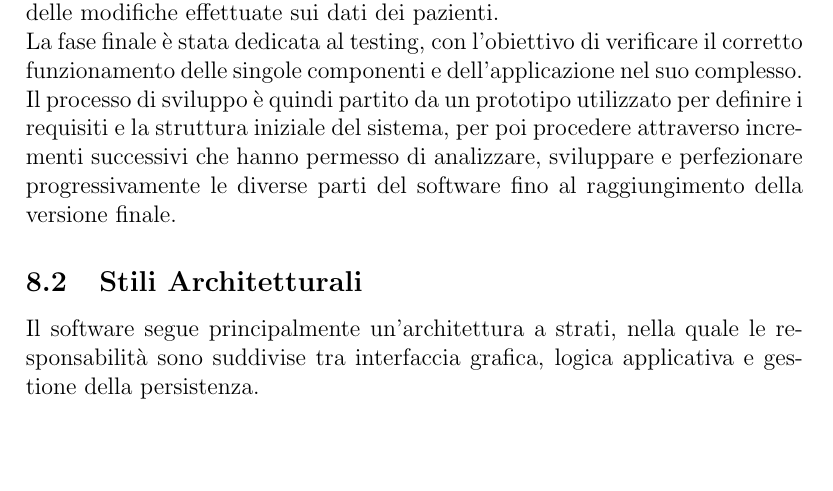
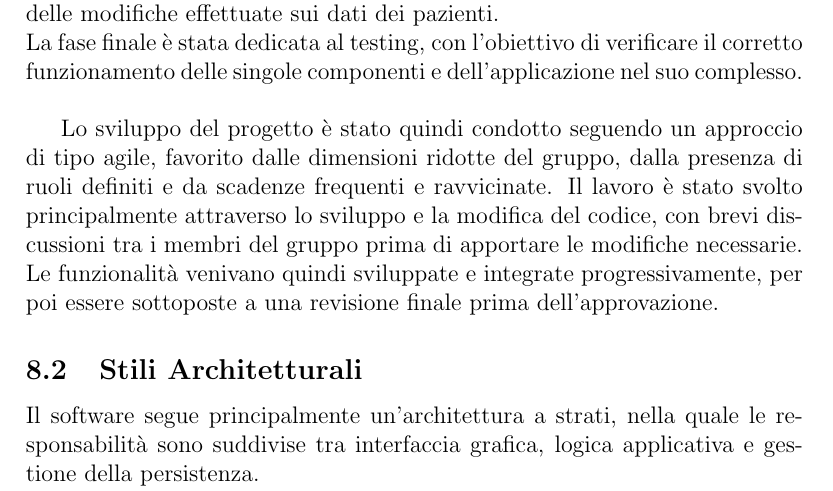
Before and after one commit to Reyunityone/diabete-tracker, a LaTeX document (Relazione Ingegneria del Software/main.tex, which reads Relazione Ingegneria del Software/ArchitecturalStylesAndPatterns.tex): part of page 30 of 53, cut so that both start at the same text, the shorter picture padded with empty space. Compiled offline with pdfLaTeX.

Commit message:
Modello agile utilizzato

```diff
--- a/Relazione Ingegneria del Software/ArchitecturalStylesAndPatterns.tex
+++ b/Relazione Ingegneria del Software/ArchitecturalStylesAndPatterns.tex
@@ -4,9 +4,12 @@
 
 Lo sviluppo del progetto è iniziato attraverso la realizzazione di un prototipo contenente la maggior parte delle funzionalità previste. L'obiettivo iniziale era definire e condividere la struttura generale del software, verificando la coerenza tra l'interfaccia grafica, l'esperienza utente, i casi d'uso analizzati e i vincoli imposti dal progetto. Il prototipo ha quindi permesso di verificare fin dalle prime fasi che fossero state considerate tutte le funzionalità necessarie.
 Il prototipo disponeva inoltre di una struttura software già organizzata, comprendente le classi del dominio, i controller, le viste FXML, i fogli CSS, le immagini e le altre risorse necessarie. Questa organizzazione ha costituito la base per gli sviluppi successivi, permettendo di concentrarsi sul perfezionamento delle funzionalità senza dover ridefinire la struttura generale dell'applicazione.\\
+
 A partire da questa base è stato adottato un approccio di sviluppo incrementale. Il lavoro è stato suddiviso tra i membri del gruppo, sviluppando progressivamente le funzionalità relative al Responsabile, al Paziente e al Diabetologo e le operazioni che ciascun ruolo può effettuare. Successivamente sono state integrate e perfezionate ulteriori funzionalità trasversali, tra cui la gestione dei messaggi scambiati tra gli utenti e il sistema di registrazione delle modifiche effettuate sui dati dei pazienti.\\
 La fase finale è stata dedicata al testing, con l'obiettivo di verificare il corretto funzionamento delle singole componenti e dell'applicazione nel suo complesso.\\
-Il processo di sviluppo è quindi partito da un prototipo utilizzato per definire i requisiti e la struttura iniziale del sistema, per poi procedere attraverso incrementi successivi che hanno permesso di analizzare, sviluppare e perfezionare progressivamente le diverse parti del software fino al raggiungimento della versione finale.
+
+Lo sviluppo del progetto è stato quindi condotto seguendo un approccio di tipo agile, favorito dalle dimensioni ridotte del gruppo, dalla presenza di ruoli definiti e da scadenze frequenti e ravvicinate. Il lavoro è stato svolto principalmente attraverso lo sviluppo e la modifica del codice, con brevi discussioni tra i membri del gruppo prima di apportare le modifiche necessarie. Le funzionalità venivano quindi sviluppate e integrate progressivamente, per poi essere sottoposte a una revisione finale prima dell'approvazione.
+
 
 \subsection{Stili Architetturali}
 
```
